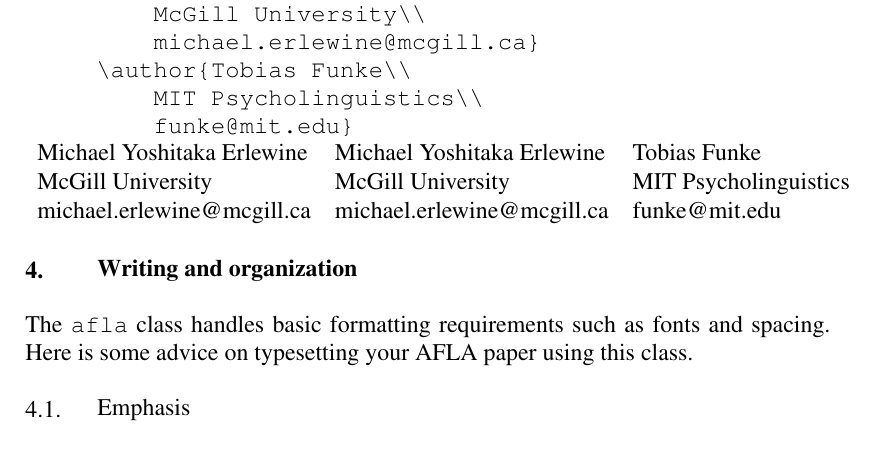
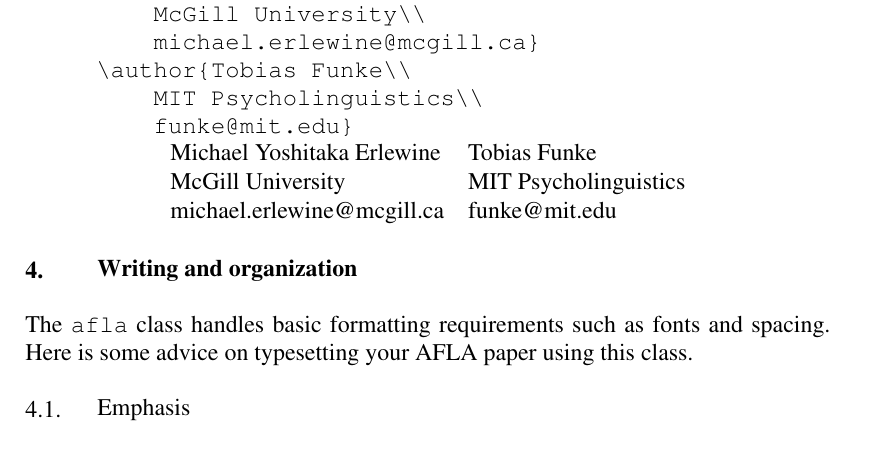
Before and after one commit to mitcho/AFLA, a LaTeX problem sheet (proceedings-example.tex): part of page 2 of 6, cut so that both start at the same text. Compiled offline with pdfLaTeX.

Commit message:
add back reset of \@authors
made necessary by removing doc, which had been messing some titling
settings

```diff
--- a/proceedings-example.tex
+++ b/proceedings-example.tex
@@ -66,7 +66,7 @@
 % Hack to reset authors and create a new author block:
 % DO NOT TRY THIS AT HOME
 \makeatletter
-%\gdef\@authors\empty % code to reset \@authors
+\gdef\@authors\empty
 \author{Michael Yoshitaka Erlewine\\
 	McGill University\\
 	michael.erlewine@mcgill.ca}
```
Also changed, not shown: proceedings-example.pdf.
